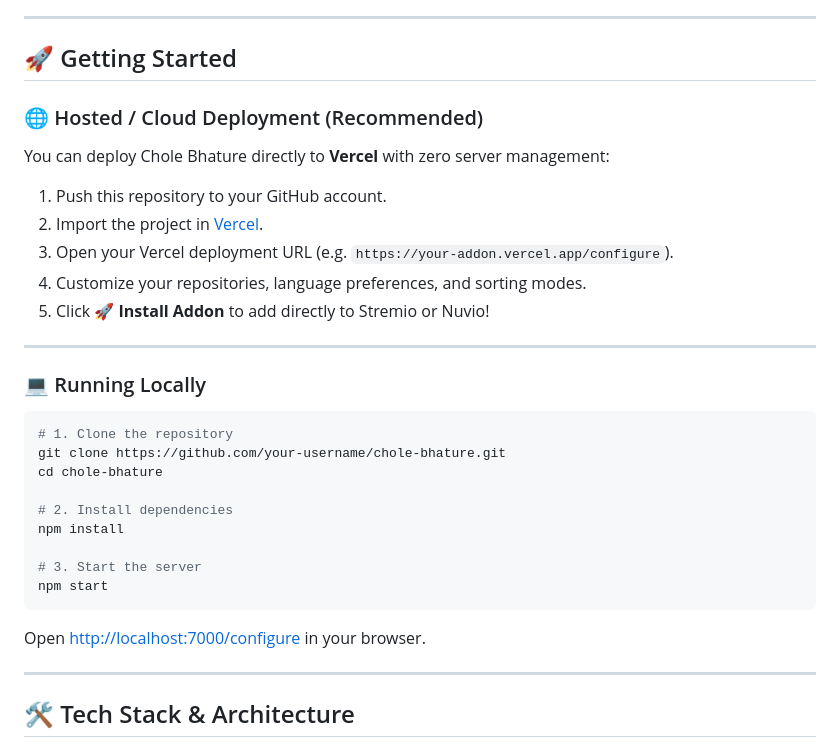
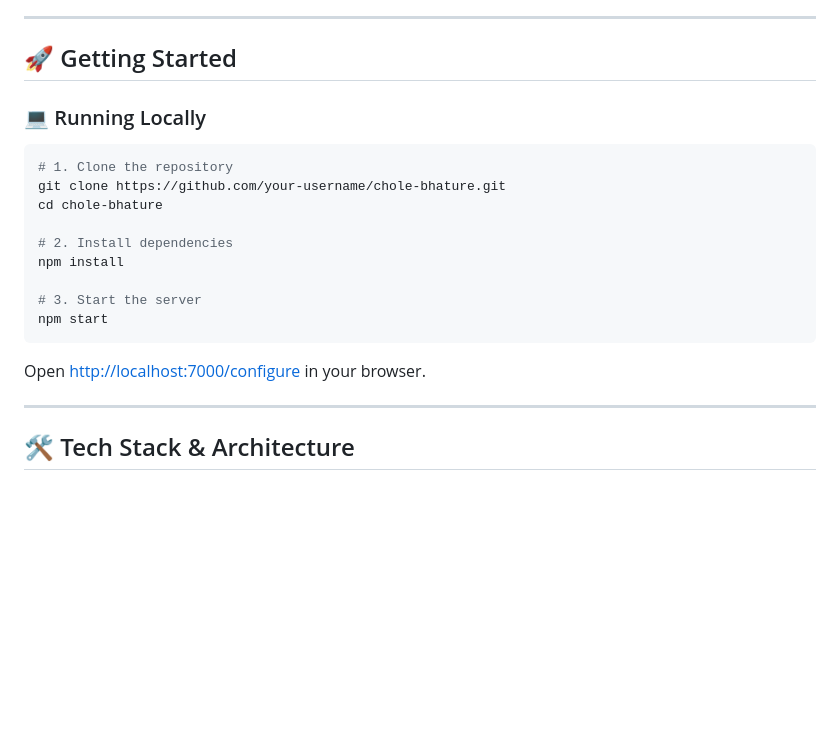
Before and after one commit to SA7ANI/chole-bhature, a Markdown page: README.md, the part around the change. Rendered like a GitHub page; blank space fills up the shorter version.

Commit message:
Remove hosted deployment docs
This commit removes the Vercel-hosted deployment section from the README and tidies the surrounding spacing. The documentation now focuses on local setup as the primary onboarding path.

```diff
--- a/README.md
+++ b/README.md
@@ -55,16 +55,6 @@ Choose how your streams are ranked in the configuration dashboard:
 
 ## 🚀 Getting Started
 
-### 🌐 Hosted / Cloud Deployment (Recommended)
-You can deploy Chole Bhature directly to **Vercel** with zero server management:
-
-1. Push this repository to your GitHub account.
-2. Import the project in [Vercel](https://vercel.com).
-3. Open your Vercel deployment URL (e.g. `https://your-addon.vercel.app/configure`).
-4. Customize your repositories, language preferences, and sorting modes.
-5. Click **🚀 Install Addon** to add directly to Stremio or Nuvio!
-
----
 
 ### 💻 Running Locally
 
@@ -84,6 +74,7 @@ Open [http://localhost:7000/configure](http://localhost:7000/configure) in your
 
 ---
 
+
 ## 🛠️ Tech Stack & Architecture
 
 * **Runtime:** Node.js (ES6+)
```
